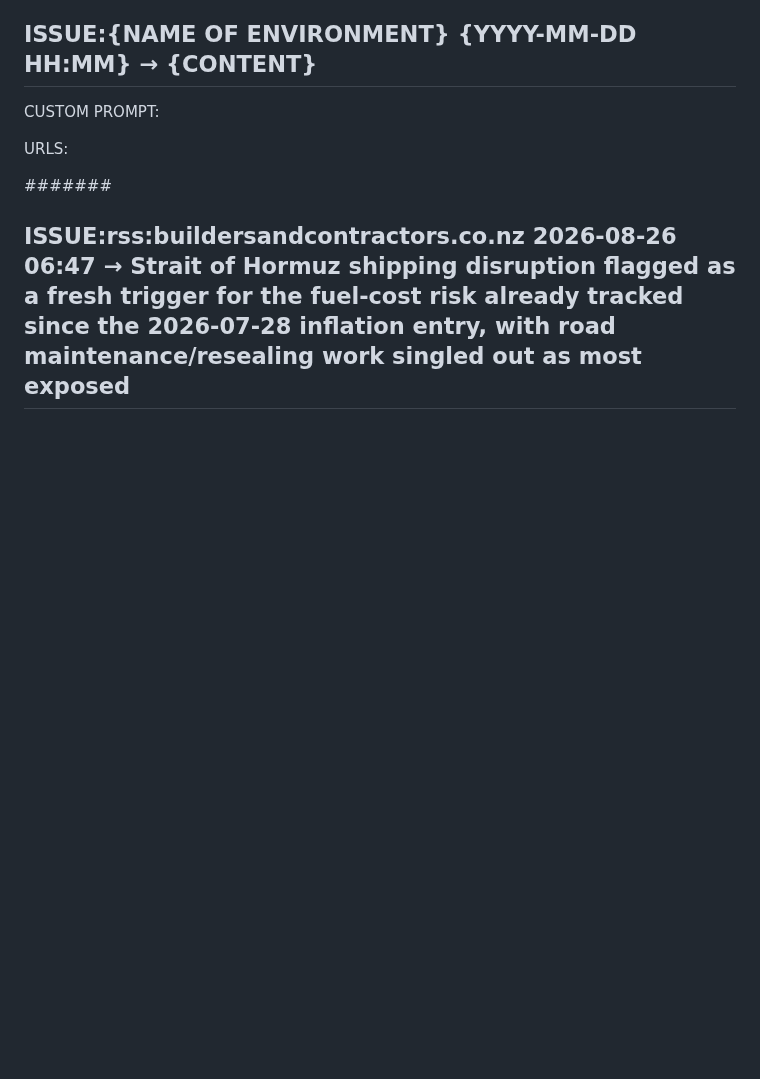
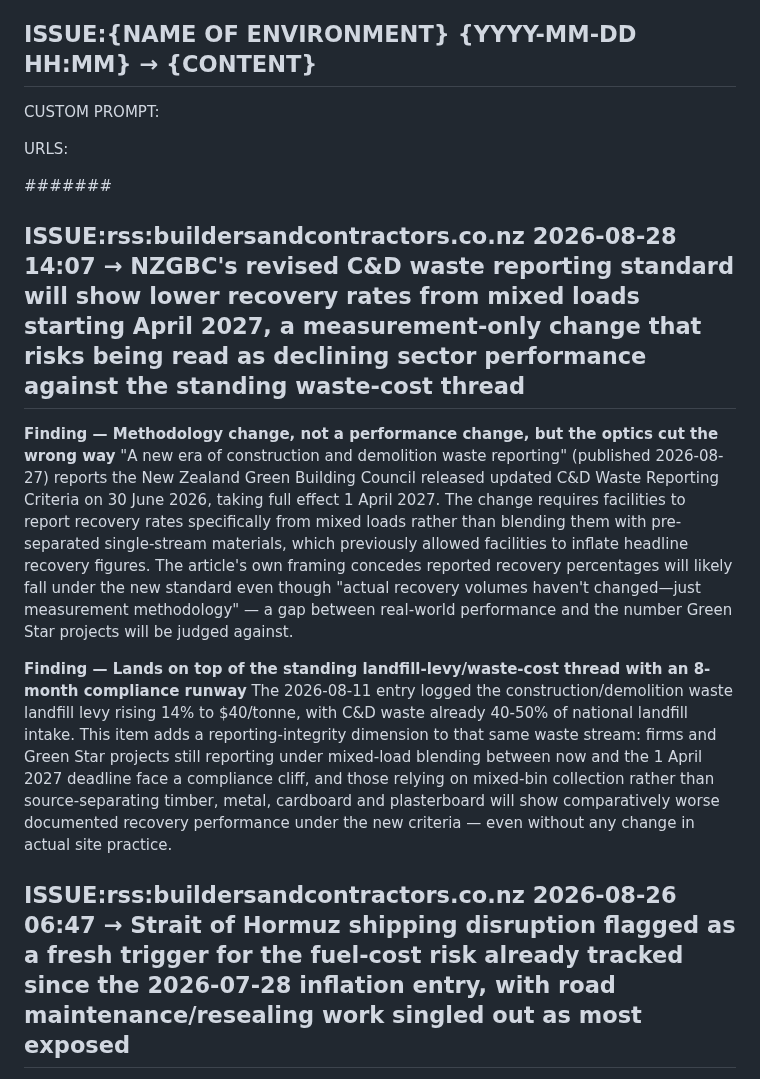
Before and after one commit to jayreck996/md-redwolf, a Markdown page: could/ANALYSIS-ISSUE-2026Q3.md, the part around the change. Rendered like a GitHub page; blank space fills up the shorter version.

Commit message:
ts-web-update: could/ANALYSIS-ISSUE-2026Q3.md

```diff
--- a/could/ANALYSIS-ISSUE-2026Q3.md
+++ b/could/ANALYSIS-ISSUE-2026Q3.md
@@ -15,6 +15,13 @@ CUSTOM PROMPT:
 URLS:
 
 ####### <!-- ANCHOR MARKER - ADD ALL NEW ISSUE ENTRIES DIRECTLY BELOW THIS LINE, NEVER DELETE OR EDIT PREVIOUS ISSUE ENTRIES-->
+## ISSUE:rss:buildersandcontractors.co.nz 2026-08-28 14:07 → NZGBC's revised C&D waste reporting standard will show lower recovery rates from mixed loads starting April 2027, a measurement-only change that risks being read as declining sector performance against the standing waste-cost thread
+
+**Finding — Methodology change, not a performance change, but the optics cut the wrong way**
+"A new era of construction and demolition waste reporting" (published 2026-08-27) reports the New Zealand Green Building Council released updated C&D Waste Reporting Criteria on 30 June 2026, taking full effect 1 April 2027. The change requires facilities to report recovery rates specifically from mixed loads rather than blending them with pre-separated single-stream materials, which previously allowed facilities to inflate headline recovery figures. The article's own framing concedes reported recovery percentages will likely fall under the new standard even though "actual recovery volumes haven't changed—just measurement methodology" — a gap between real-world performance and the number Green Star projects will be judged against.
+
+**Finding — Lands on top of the standing landfill-levy/waste-cost thread with an 8-month compliance runway**
+The 2026-08-11 entry logged the construction/demolition waste landfill levy rising 14% to $40/tonne, with C&D waste already 40-50% of national landfill intake. This item adds a reporting-integrity dimension to that same waste stream: firms and Green Star projects still reporting under mixed-load blending between now and the 1 April 2027 deadline face a compliance cliff, and those relying on mixed-bin collection rather than source-separating timber, metal, cardboard and plasterboard will show comparatively worse documented recovery performance under the new criteria — even without any change in actual site practice.
 ## ISSUE:rss:buildersandcontractors.co.nz 2026-08-26 06:47 → Strait of Hormuz shipping disruption flagged as a fresh trigger for the fuel-cost risk already tracked since the 2026-07-28 inflation entry, with road maintenance/resealing work singled out as most exposed
 
 **Finding — New external shock reopens the standing fuel-cost thread**
```
